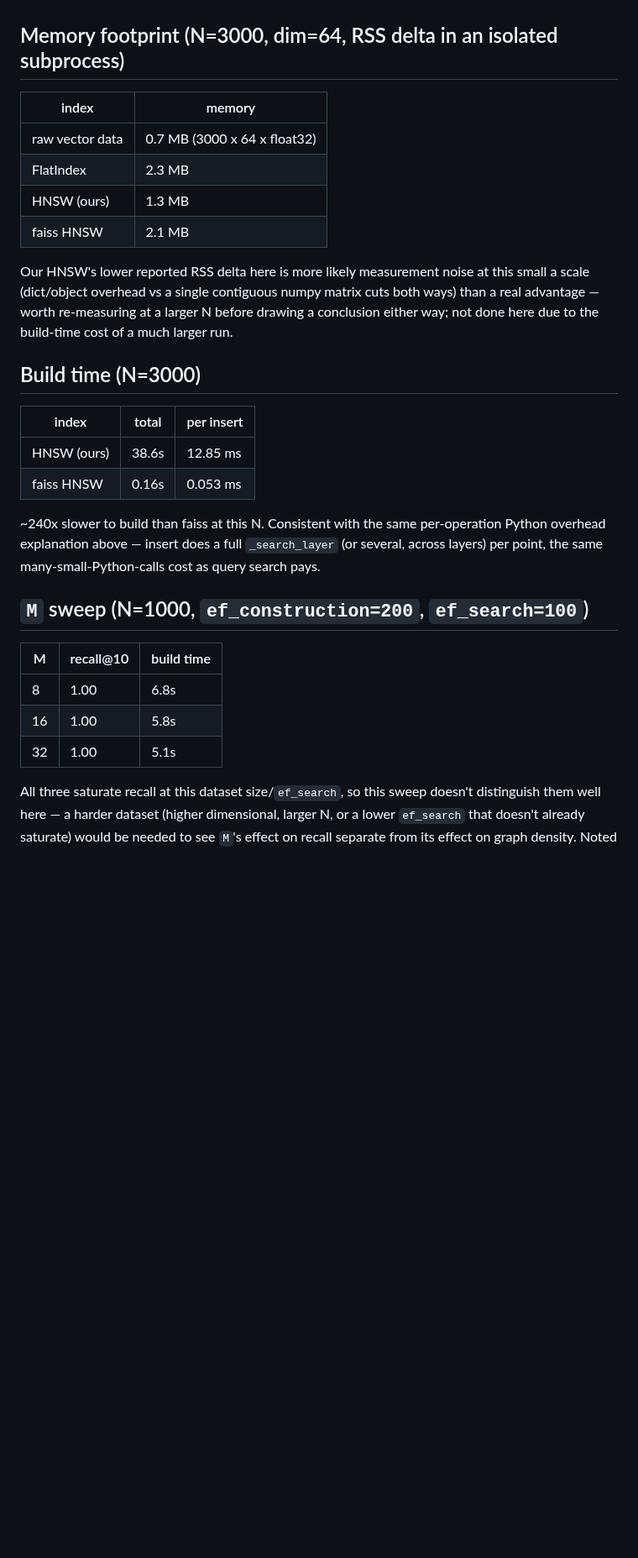
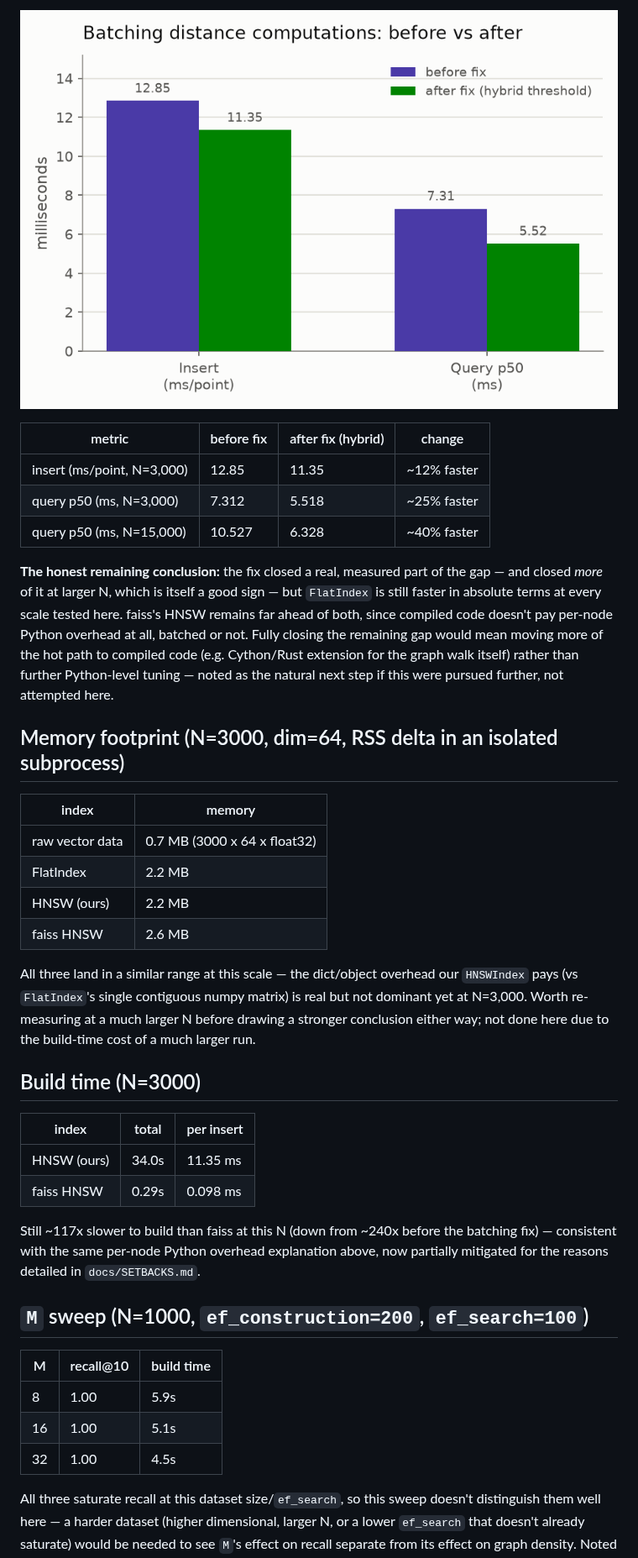
Before and after one commit to venkat210105/vector, a Markdown page: docs/BENCHMARKS.md, the part around one of its changes. Shown at 84% size. Rendered like a GitHub page; pictures changed too: docs/images/batching_before_after.png (added); blank space fills up the shorter version.

```diff
--- a/docs/BENCHMARKS.md
+++ b/docs/BENCHMARKS.md
@@ -106,38 +123,55 @@ paper over.
+![Batching before vs after](images/batching_before_after.png)
+
+|metric|before fix|after fix (hybrid)|change|
+|-|-|-|-|
+|insert (ms/point, N=3,000)|12.85|11.35|~12% faster|
+|query p50 (ms, N=3,000)|7.312|5.518|~25% faster|
+|query p50 (ms, N=15,000)|10.527|6.328|~40% faster|
+
+**The honest remaining conclusion:** the fix closed a real, measured part
+of the gap — and closed *more* of it at larger N, which is itself a good
+sign — but `FlatIndex` is still faster in absolute terms at every scale
+tested here. faiss's HNSW remains far ahead of both, since compiled code
+doesn't pay per-node Python overhead at all, batched or not. Fully closing
+the remaining gap would mean moving more of the hot path to compiled code
+(e.g. Cython/Rust extension for the graph walk itself) rather than
+further Python-level tuning — noted as the natural next step if this were
+pursued further, not attempted here.
 
 ## Memory footprint (N=3000, dim=64, RSS delta in an isolated subprocess)
 
 |index|memory|
 |-|-|
 |raw vector data|0.7 MB (3000 x 64 x float32)|
-|FlatIndex|2.3 MB|
-|HNSW (ours)|1.3 MB|
-|faiss HNSW|2.1 MB|
+|FlatIndex|2.2 MB|
+|HNSW (ours)|2.2 MB|
+|faiss HNSW|2.6 MB|
 
-Our HNSW's lower reported RSS delta here is more likely measurement noise
-at this small a scale (dict/object overhead vs a single contiguous numpy
-matrix cuts both ways) than a real advantage — worth re-measuring at a
-larger N before drawing a conclusion either way; not done here due to the
-build-time cost of a much larger run.
+All three land in a similar range at this scale — the dict/object overhead
+our `HNSWIndex` pays (vs `FlatIndex`'s single contiguous numpy matrix) is
+real but not dominant yet at N=3,000. Worth re-measuring at a much larger
+N before drawing a stronger conclusion either way; not done here due to
+the build-time cost of a much larger run.
 
 ## Build time (N=3000)
 
 |index|total|per insert|
 |-|-|-|
-|HNSW (ours)|38.6s|12.85 ms|
-|faiss HNSW|0.16s|0.053 ms|
+|HNSW (ours)|34.0s|11.35 ms|
+|faiss HNSW|0.29s|0.098 ms|
 
-~240x slower to build than faiss at this N. Consistent with the same
-per-operation Python overhead explanation above — insert does a full
-`_search_layer` (or several, across layers) per point, the same
-many-small-Python-calls cost as query search pays.
+Still ~117x slower to build than faiss at this N (down from ~240x before
+the batching fix) — consistent with the same per-node Python overhead
+explanation above, now partially mitigated for the reasons detailed in
+`docs/SETBACKS.md`.
 
 ## `M` sweep (N=1000, `ef_construction=200`, `ef_search=100`)
 
 |M|recall@10|build time|
 |-|-|-|
-|8|1.00|6.8s|
-|16|1.00|5.8s|
-|32|1.00|5.1s|
+|8|1.00|5.9s|
+|16|1.00|5.1s|
+|32|1.00|4.5s|
 
 All three saturate recall at this dataset size/`ef_search`, so this sweep
 doesn't distinguish them well here — a harder dataset (higher dimensional,
```
Also changed, not shown: other parts of docs/BENCHMARKS.md (+83 -68 lines), docs/PROGRESS.md (+7 -1 lines), docs/SETBACKS.md (added, +118 -0 lines), docs/images/distance_computation_ratio.png (added), docs/images/latency_comparison.png (added), docs/images/latency_vs_n.png (added), docs/images/recall_vs_ef_search.png (added), 4 other files.
